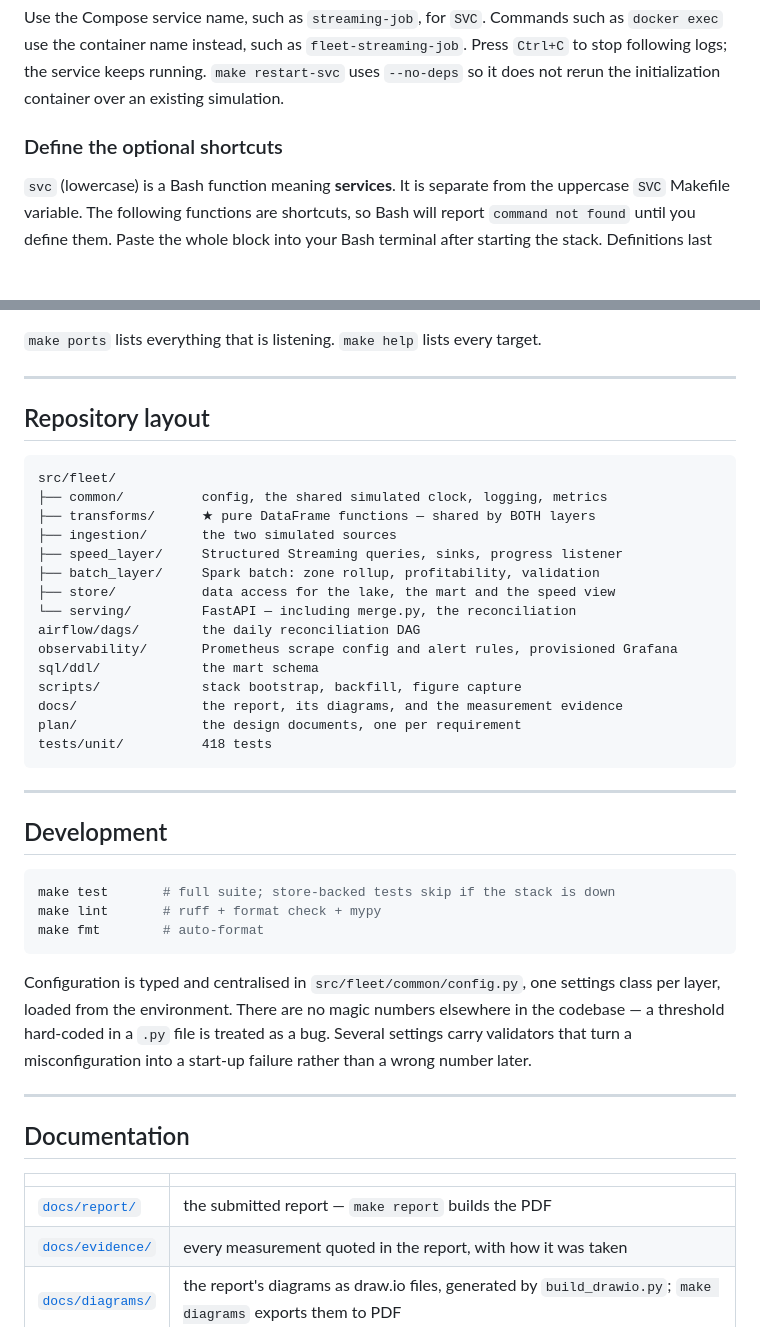
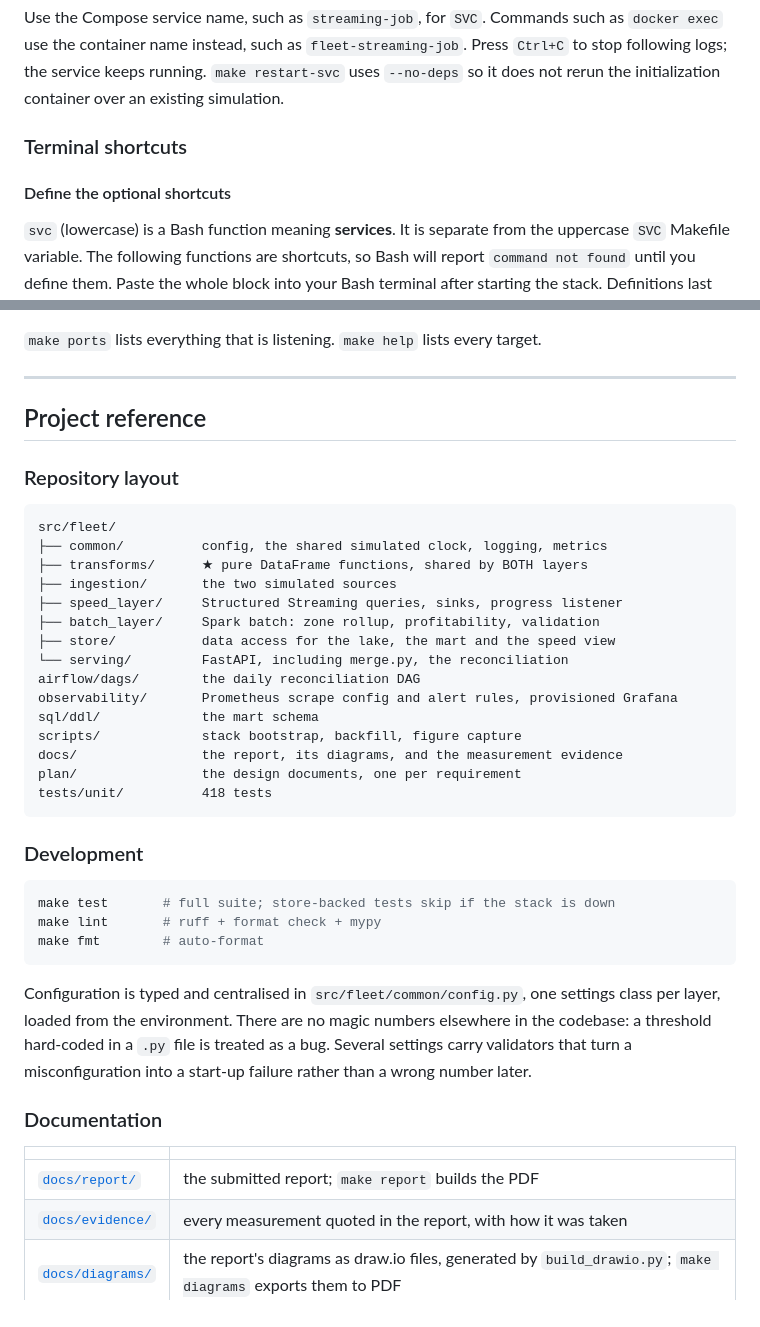
Before and after one commit to jathurT/ride-hailing-lambda, a Markdown page: README.md, 2 parts joined by grey strips. Drawn GitHub-style; blank space fills up the shorter version.

````diff
--- a/README.md
+++ b/README.md
@@ -141,7 +166,9 @@ Use the Compose service name, such as `streaming-job`, for `SVC`. Commands such
 to stop following logs; the service keeps running. `make restart-svc` uses `--no-deps` so it
 does not rerun the initialization container over an existing simulation.
 
-### Define the optional shortcuts
+### Terminal shortcuts
+
+#### Define the optional shortcuts
 
 `svc` (lowercase) is a Bash function meaning **services**. It is separate from the uppercase
 `SVC` Makefile variable. The following functions are shortcuts, so Bash will report
@@ -293,17 +318,19 @@ make reconcile DATE=2026-03-04
 
 ---
 
-## Repository layout
+## Project reference
+
+### Repository layout
 
 ```
 src/fleet/
 ├── common/          config, the shared simulated clock, logging, metrics
-├── transforms/      ★ pure DataFrame functions — shared by BOTH layers
+├── transforms/      ★ pure DataFrame functions, shared by BOTH layers
 ├── ingestion/       the two simulated sources
 ├── speed_layer/     Structured Streaming queries, sinks, progress listener
 ├── batch_layer/     Spark batch: zone rollup, profitability, validation
 ├── store/           data access for the lake, the mart and the speed view
-└── serving/         FastAPI — including merge.py, the reconciliation
+└── serving/         FastAPI, including merge.py, the reconciliation
 airflow/dags/        the daily reconciliation DAG
 observability/       Prometheus scrape config and alert rules, provisioned Grafana
 sql/ddl/             the mart schema
@@ -313,9 +340,7 @@ plan/                the design documents, one per requirement
 tests/unit/          418 tests
 ```
 
----
-
-## Development
+### Development
 
 ```bash
 make test       # full suite; store-backed tests skip if the stack is down
@@ -324,17 +349,15 @@ make fmt        # auto-format
 ```
 
 Configuration is typed and centralised in `src/fleet/common/config.py`, one settings class per
-layer, loaded from the environment. There are no magic numbers elsewhere in the codebase — a
+layer, loaded from the environment. There are no magic numbers elsewhere in the codebase: a
 threshold hard-coded in a `.py` file is treated as a bug. Several settings carry validators that
 turn a misconfiguration into a start-up failure rather than a wrong number later.
 
----
-
-## Documentation
+### Documentation
 
 | | |
 |---|---|
-| [`docs/report/`](docs/report/) | the submitted report — `make report` builds the PDF |
+| [`docs/report/`](docs/report/) | the submitted report; `make report` builds the PDF |
 | [`docs/evidence/`](docs/evidence/) | every measurement quoted in the report, with how it was taken |
 | [`docs/diagrams/`](docs/diagrams/) | the report's diagrams as draw.io files, generated by `build_drawio.py`; `make diagrams` exports them to PDF |
 | [`plan/`](plan/README.md) | the design documents written before the build |
````
Also changed, not shown: other parts of README.md (+75 -52 lines).
